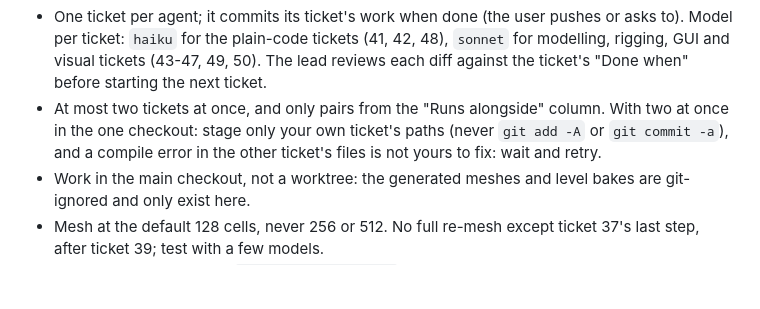
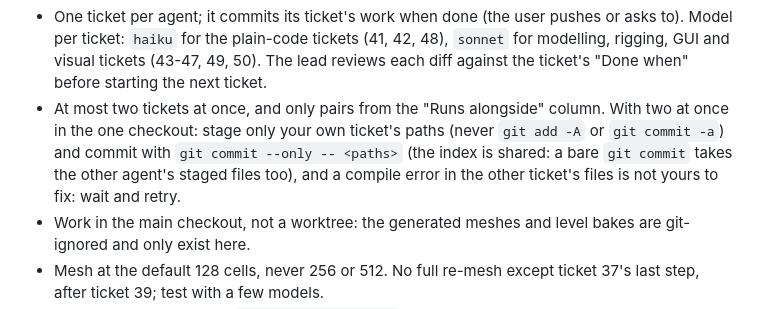
Before and after one commit to Jasper-Hilven/sdfeditor, a Markdown page: tickets/README.md, the part around the change. GitHub-like rendering; blank space fills up the shorter version.

Commit message:
Ticket rules: commit with --only when two agents share the index
Co-Authored-By: Claude Opus 5.5 <noreply@anthropic.com>

```diff
--- a/tickets/README.md
+++ b/tickets/README.md
@@ -89,7 +89,8 @@ Rules for every agent:
   plain-code tickets (41, 42, 48), `sonnet` for modelling, rigging, GUI and visual tickets (43-47, 49, 50). The lead reviews each
   diff against the ticket's "Done when" before starting the next ticket.
 - At most two tickets at once, and only pairs from the "Runs alongside" column. With two at once in the one checkout: stage only your
-  own ticket's paths (never `git add -A` or `git commit -a`), and a compile error in the other ticket's files is not yours to fix:
+  own ticket's paths (never `git add -A` or `git commit -a`) and commit with `git commit --only -- <paths>` (the index is
+  shared: a bare `git commit` takes the other agent's staged files too), and a compile error in the other ticket's files is not yours to fix:
   wait and retry.
 - Work in the main checkout, not a worktree: the generated meshes and level bakes are git-ignored and only exist here.
 - Mesh at the default 128 cells, never 256 or 512. No full re-mesh except ticket 37's last step, after ticket 39; test with a few models.
```
